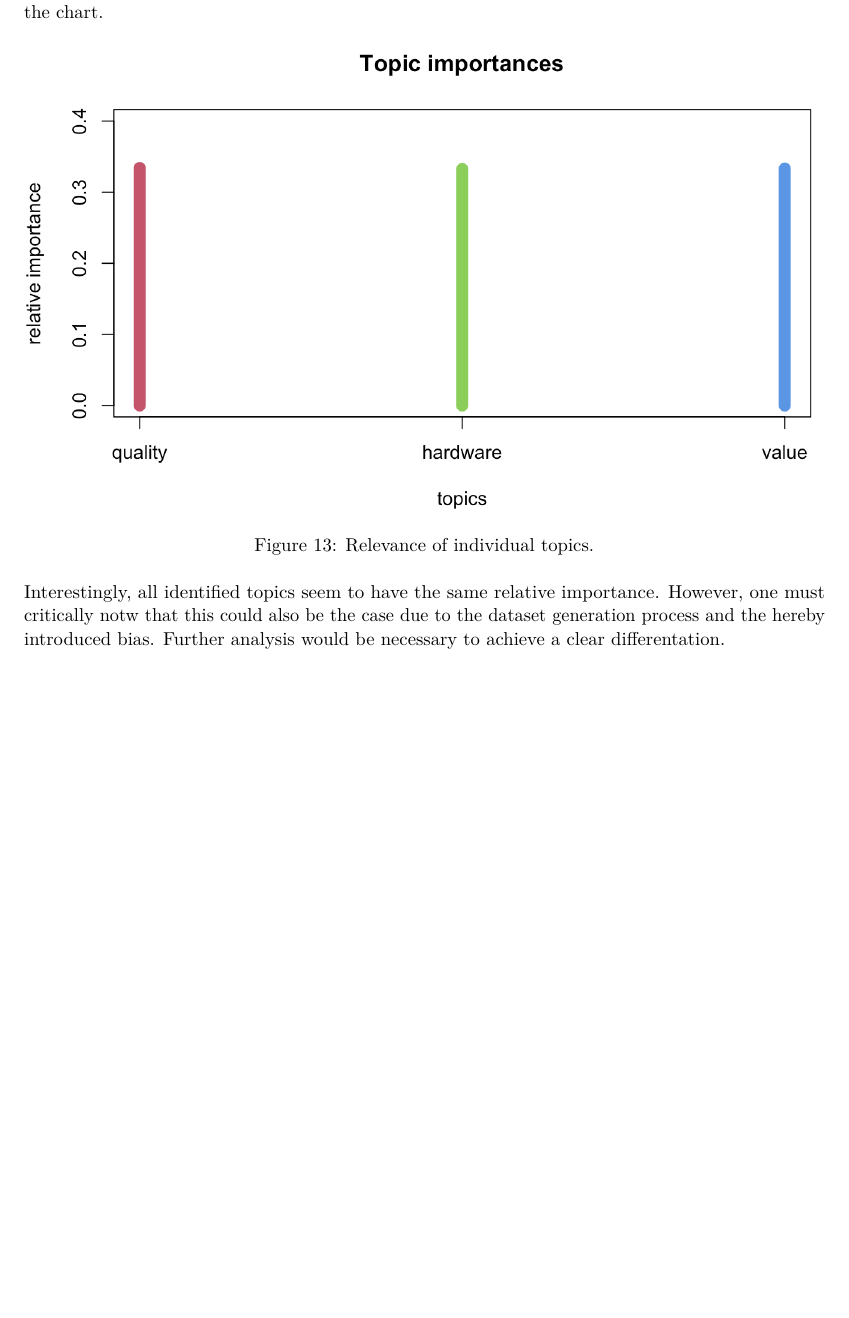
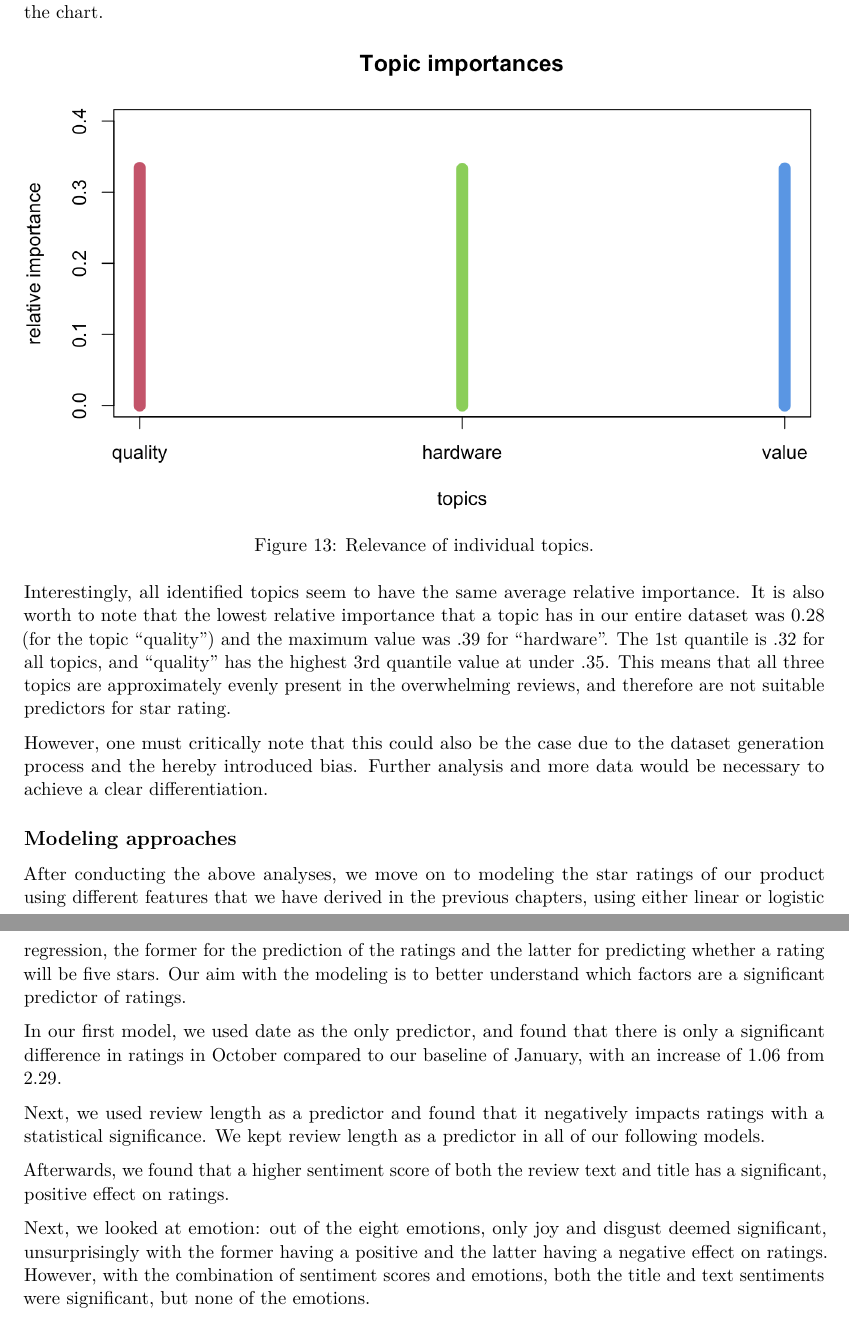
Before and after one commit to otausendschoen/1479_Project_II, an R Markdown document (1479_Project_II.Rmd): part of page 13 of 32 before the commit and two parts of pages 13 and 14 of 33 after it, the two joined at a grey line, cut so that both start at the same text, the shorter picture padded with empty space. Rendered offline with R 4.5, knitr and Pandoc, then LaTeX, with nearby package versions.

Commit message:
Extended topic, halfway though modeling

```diff
--- a/1479_Project_II.Rmd
+++ b/1479_Project_II.Rmd
@@ -227,7 +227,25 @@ Lastly, we examine the relative importance of the individual topics in our revie
 
 ![Relevance of individual topics.](media/topic_importance.png)
 
-Interestingly, all identified topics seem to have the same relative importance. However, one must critically notw that this could also be the case due to the dataset generation process and the hereby introduced bias. Further analysis would be necessary to achieve a clear differentation.
+Interestingly, all identified topics seem to have the same average relative importance. It is also worth to note that the lowest relative importance that a topic has in our entire dataset was 0.28 (for the topic "quality") and the maximum value was .39 for "hardware". The 1st quantile is .32 for all topics, and "quality" has the highest 3rd quantile value at under .35. This means that all three topics are approximately evenly present in the overwhelming reviews, and therefore are not suitable predictors for star rating.
+
+However, one must critically note that this could also be the case due to the dataset generation process and the hereby introduced bias. Further analysis and more data would be necessary to achieve a clear differentiation.
+
+## Modeling approaches
+
+After conducting the above analyses, we move on to modeling the star ratings of our product using different features that we have derived in the previous chapters, using either linear or logistic regression, the former for the prediction of the ratings and the latter for predicting whether a rating will be five stars. Our aim with the modeling is to better understand which factors are a significant predictor of ratings.
+
+In our first model, we used date as the only predictor, and found that there is only a significant difference in ratings in October compared to our baseline of January, with an increase of 1.06 from 2.29.
+
+Next, we used review length as a predictor and found that it negatively impacts ratings with a statistical significance. We kept review length as a predictor in all of our following models.
+
+Afterwards, we found that a higher sentiment score of both the review text and title has a significant, positive effect on ratings.
+
+Next, we looked at emotion: out of the eight emotions, only joy and disgust deemed significant, unsurprisingly with the former having a positive and the latter having a negative effect on ratings. However, with the combination of sentiment scores and emotions, both the title and text sentiments were significant, but none of the emotions.
+
+
+
+
 
 \newpage
 
```
Also changed, not shown: 1479_Project_II.Rmd (2 more changed lines).
